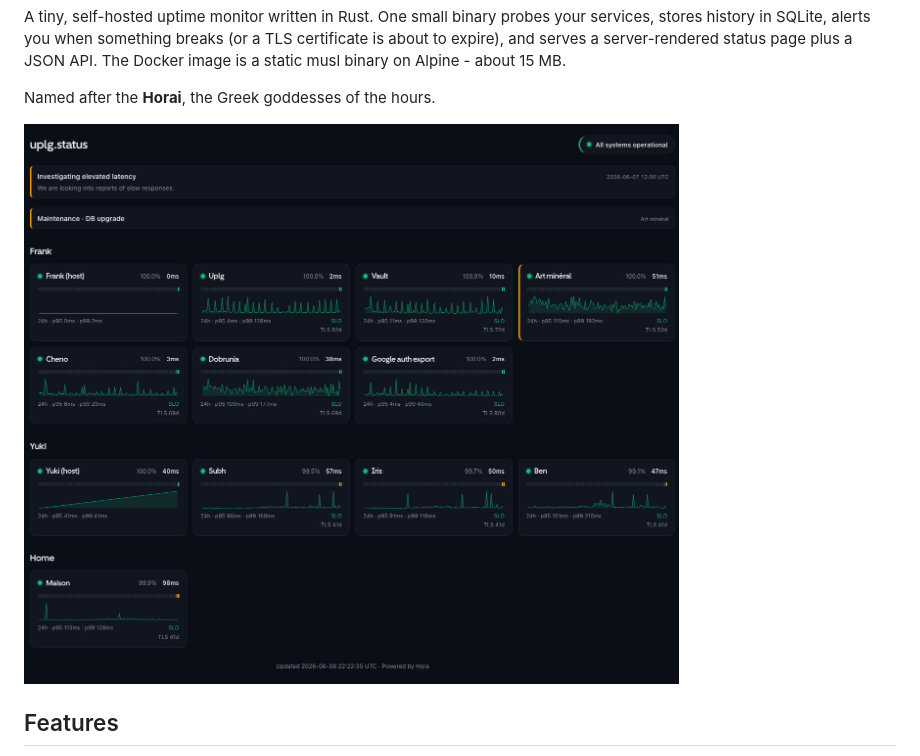
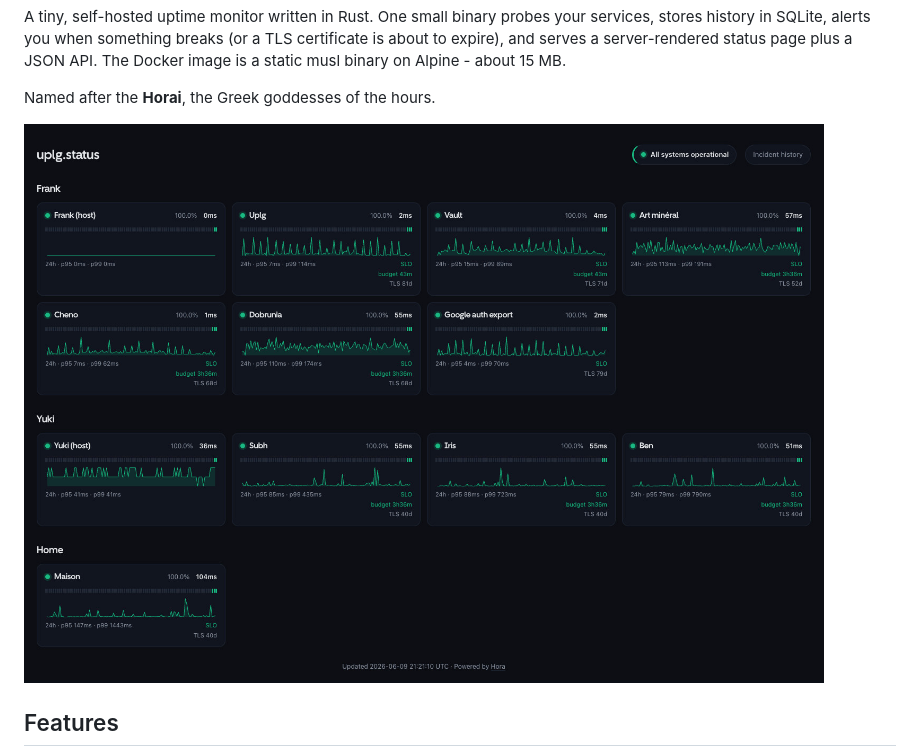
Before and after one commit to uplg/hora, a Markdown page: README.md, the part around the change. Rendered like a GitHub page; pictures changed too: docs/screenshot-0.3.0.jpg (deleted), docs/screenshot-0.4.0.jpg (added).

Commit message:
chore: update screenshot

```diff
--- a/README.md
+++ b/README.md
@@ -12,7 +12,7 @@ JSON API. The Docker image is a static musl binary on Alpine - about 15 MB.
 
 Named after the **Horai**, the Greek goddesses of the hours.
 
-![Hora](./docs/screenshot-0.3.0.jpg)
+![Hora](./docs/screenshot-0.4.0.jpg)
 
 ## Features
 
```
